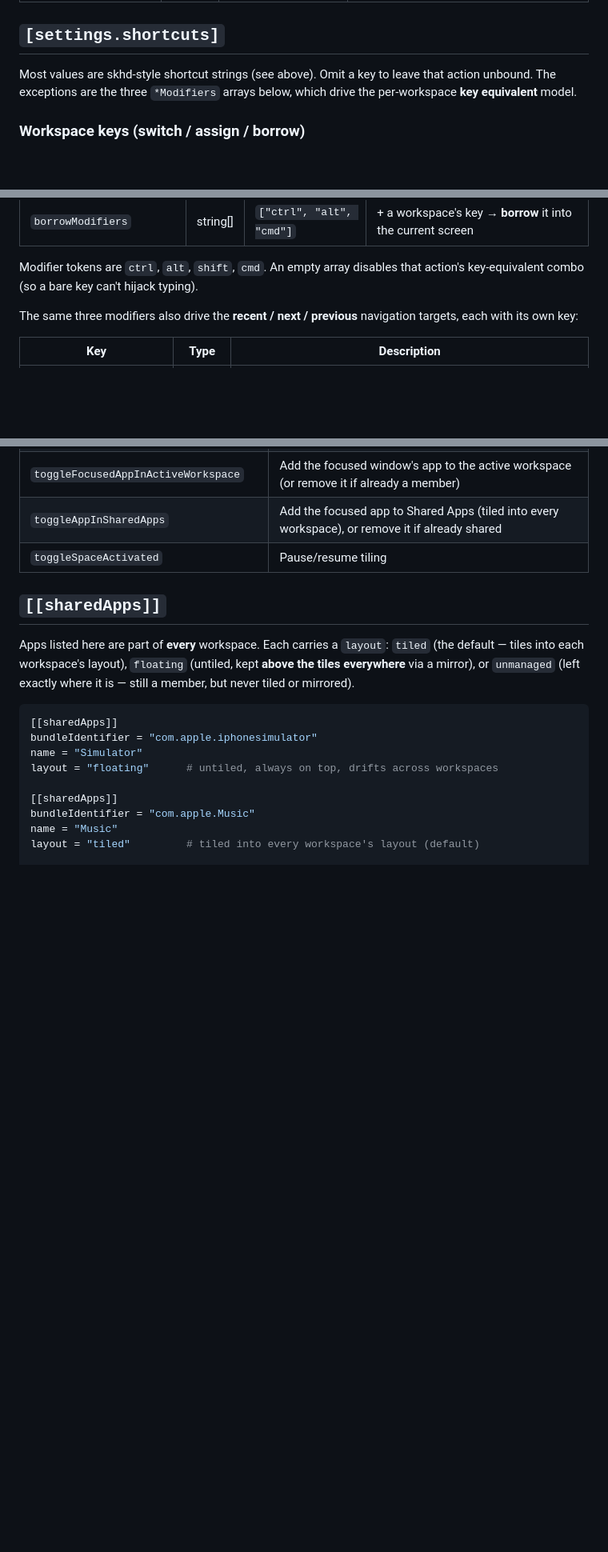
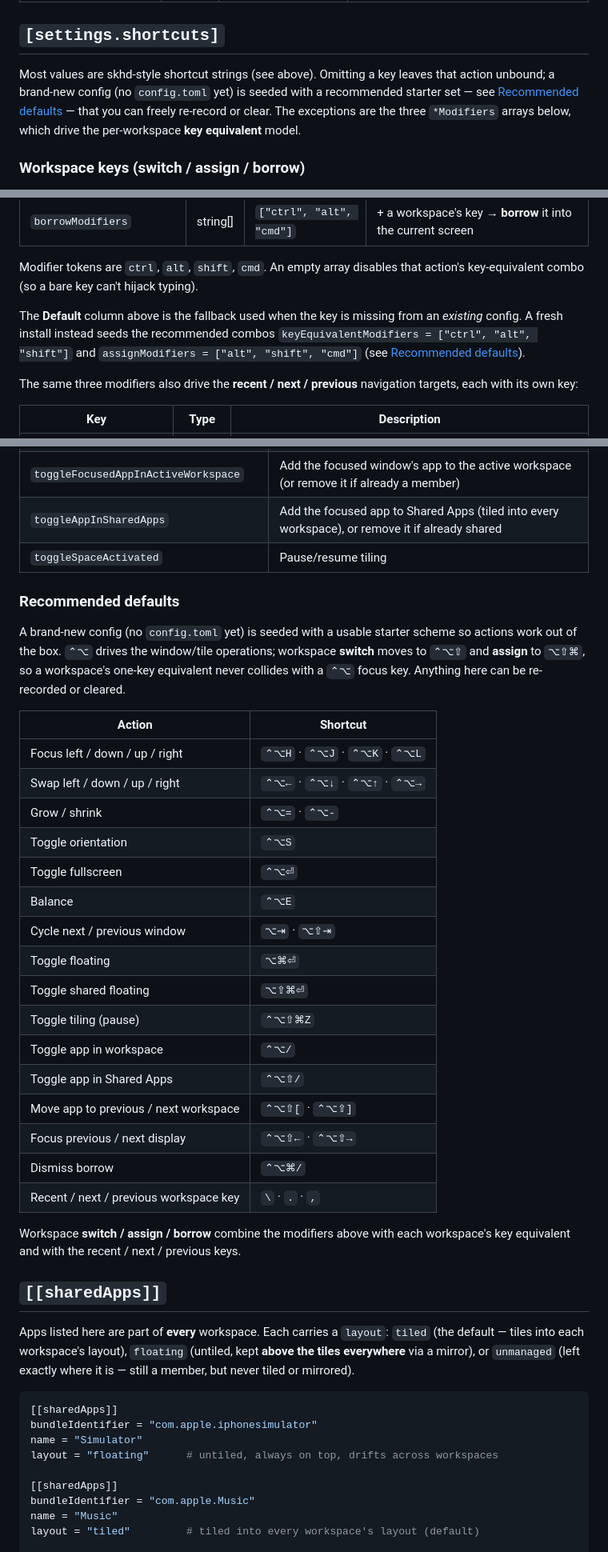
Before and after one commit to PangMo5/Tatami, a Markdown page: docs/CONFIGURATION.md, 3 parts joined by grey strips. Shown at 80% size. GitHub-like rendering; blank space fills up the shorter version.

Commit message:
docs(config): sync CONFIGURATION.md with current behavior
- Remove defaultTilingMemory and the per-workspace tilingMemory field;
  layouts always persist since 1.6.0.
- Fix the followAppFocus default (now true).
- Document the fresh-install recommended shortcut set, and distinguish the
  decode fallbacks from the seed for the *Modifiers arrays.
- Correct the borrowFraction range to 0.1…0.9.

Co-Authored-By: Claude Opus 4.8 <noreply@anthropic.com>

```diff
--- a/docs/CONFIGURATION.md
+++ b/docs/CONFIGURATION.md
@@ -129,9 +126,11 @@ Small corner dots that identify zoomed, floating, and borrowed windows.
 
 ## `[settings.shortcuts]`
 
-Most values are skhd-style shortcut strings (see above). Omit a key to leave that
-action unbound. The exceptions are the three `*Modifiers` arrays below, which
-drive the per-workspace **key equivalent** model.
+Most values are skhd-style shortcut strings (see above). Omitting a key leaves
+that action unbound; a brand-new config (no `config.toml` yet) is seeded with a
+recommended starter set — see [Recommended defaults](#recommended-defaults) —
+that you can freely re-record or clear. The exceptions are the three
+`*Modifiers` arrays below, which drive the per-workspace **key equivalent** model.
 
 ### Workspace keys (switch / assign / borrow)
 
@@ -147,6 +146,11 @@ hold it with one of three global modifier combos to choose the action:
 
 Modifier tokens are `ctrl`, `alt`, `shift`, `cmd`. An empty array disables that
 action's key-equivalent combo (so a bare key can't hijack typing).
+
+The **Default** column above is the fallback used when the key is missing from
+an *existing* config. A fresh install instead seeds the recommended combos
+`keyEquivalentModifiers = ["ctrl", "alt", "shift"]` and
+`assignModifiers = ["alt", "shift", "cmd"]` (see [Recommended defaults](#recommended-defaults)).
 
 The same three modifiers also drive the **recent / next / previous** navigation
 targets, each with its own key:
@@ -187,6 +191,36 @@ restores the host to full screen.
 | `toggleFocusedAppInActiveWorkspace` | Add the focused window's app to the active workspace (or remove it if already a member) |
 | `toggleAppInSharedApps` | Add the focused app to Shared Apps (tiled into every workspace), or remove it if already shared |
 | `toggleSpaceActivated` | Pause/resume tiling |
+
+### Recommended defaults
+
+A brand-new config (no `config.toml` yet) is seeded with a usable starter
+scheme so actions work out of the box. `⌃⌥` drives the window/tile operations;
+workspace **switch** moves to `⌃⌥⇧` and **assign** to `⌥⇧⌘`, so a workspace's
+one-key equivalent never collides with a `⌃⌥` focus key. Anything here can be
+re-recorded or cleared.
+
+| Action | Shortcut |
+| --- | --- |
+| Focus left / down / up / right | `⌃⌥H` · `⌃⌥J` · `⌃⌥K` · `⌃⌥L` |
+| Swap left / down / up / right | `⌃⌥←` · `⌃⌥↓` · `⌃⌥↑` · `⌃⌥→` |
+| Grow / shrink | `⌃⌥=` · `⌃⌥-` |
+| Toggle orientation | `⌃⌥S` |
+| Toggle fullscreen | `⌃⌥⏎` |
+| Balance | `⌃⌥E` |
+| Cycle next / previous window | `⌥⇥` · `⌥⇧⇥` |
+| Toggle floating | `⌥⌘⏎` |
+| Toggle shared floating | `⌥⇧⌘⏎` |
+| Toggle tiling (pause) | `⌃⌥⇧⌘Z` |
+| Toggle app in workspace | `⌃⌥/` |
+| Toggle app in Shared Apps | `⌃⌥⇧/` |
+| Move app to previous / next workspace | `⌃⌥⇧[` · `⌃⌥⇧]` |
+| Focus previous / next display | `⌃⌥⇧←` · `⌃⌥⇧→` |
+| Dismiss borrow | `⌃⌥⌘/` |
+| Recent / next / previous workspace key | `\` · `.` · `,` |
+
+Workspace **switch / assign / borrow** combine the modifiers above with each
+workspace's key equivalent and with the recent / next / previous keys.
 
 ## `[[sharedApps]]`
 
```
Also changed, not shown: other parts of docs/CONFIGURATION.md (+5 -10 lines).
